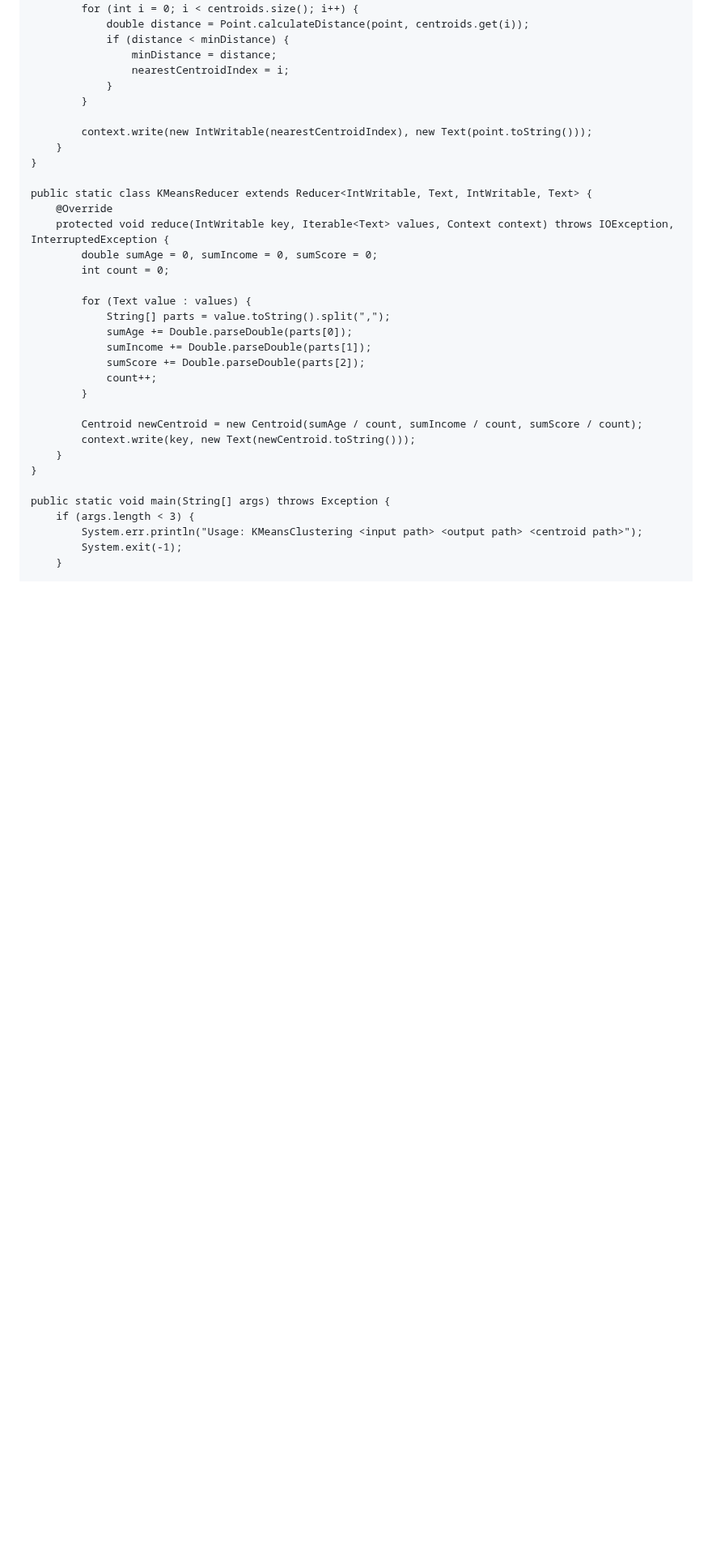
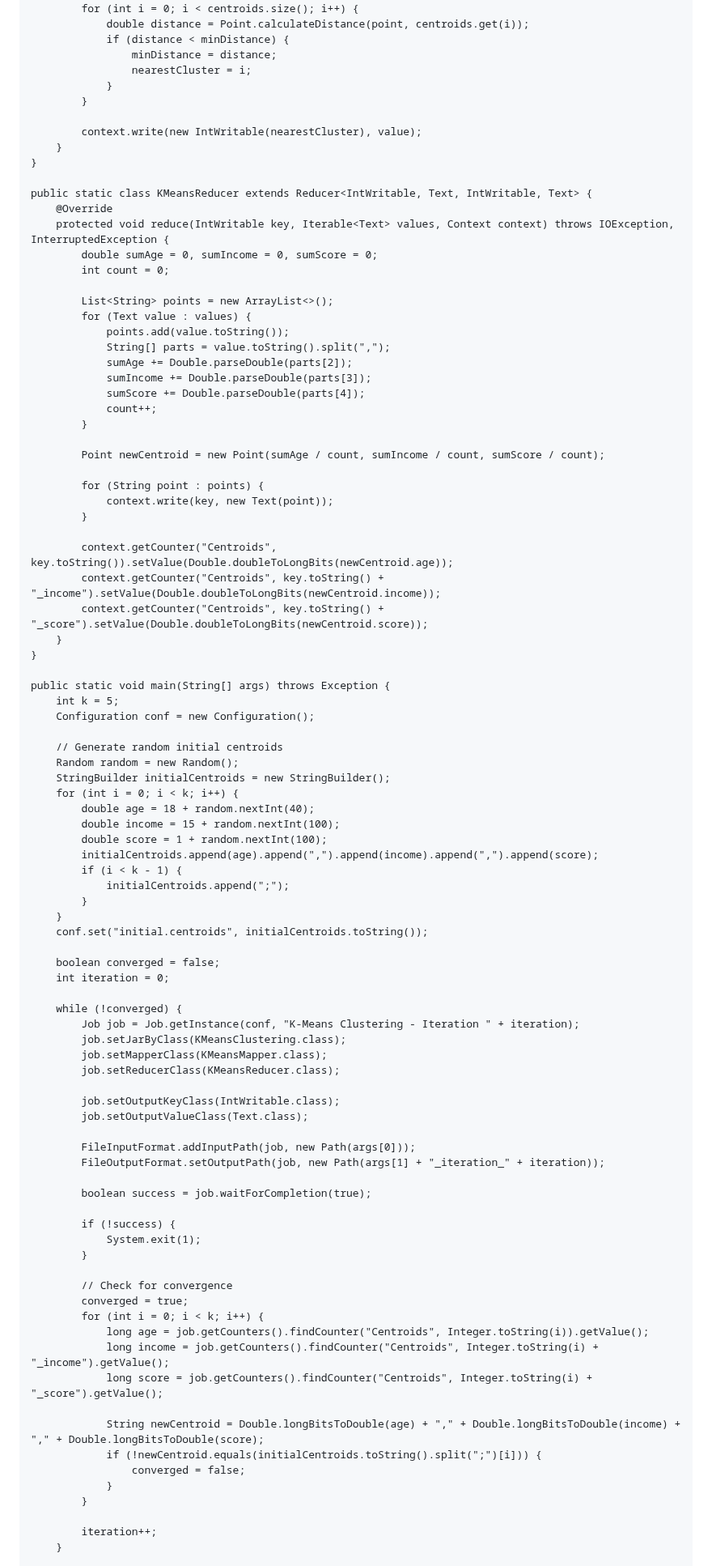
Before and after one commit to tungharu03/Dev, a Markdown page: README.md, the part around one of its changes. Shown at 81% size. GitHub-like rendering; blank space fills up the shorter version.

```diff
--- a/README.md
+++ b/README.md
@@ -523,11 +495,11 @@ public class KMeansClustering {
                 double distance = Point.calculateDistance(point, centroids.get(i));
                 if (distance < minDistance) {
                     minDistance = distance;
-                    nearestCentroidIndex = i;
+                    nearestCluster = i;
                 }
             }
 
-            context.write(new IntWritable(nearestCentroidIndex), new Text(point.toString()));
+            context.write(new IntWritable(nearestCluster), value);
         }
     }
 
@@ -537,22 +509,80 @@ public class KMeansClustering {
             double sumAge = 0, sumIncome = 0, sumScore = 0;
             int count = 0;
 
+            List<String> points = new ArrayList<>();
             for (Text value : values) {
+                points.add(value.toString());
                 String[] parts = value.toString().split(",");
-                sumAge += Double.parseDouble(parts[0]);
-                sumIncome += Double.parseDouble(parts[1]);
-                sumScore += Double.parseDouble(parts[2]);
+                sumAge += Double.parseDouble(parts[2]);
+                sumIncome += Double.parseDouble(parts[3]);
+                sumScore += Double.parseDouble(parts[4]);
                 count++;
             }
 
-            Centroid newCentroid = new Centroid(sumAge / count, sumIncome / count, sumScore / count);
-            context.write(key, new Text(newCentroid.toString()));
+            Point newCentroid = new Point(sumAge / count, sumIncome / count, sumScore / count);
+
+            for (String point : points) {
+                context.write(key, new Text(point));
+            }
+
+            context.getCounter("Centroids", key.toString()).setValue(Double.doubleToLongBits(newCentroid.age));
+            context.getCounter("Centroids", key.toString() + "_income").setValue(Double.doubleToLongBits(newCentroid.income));
+            context.getCounter("Centroids", key.toString() + "_score").setValue(Double.doubleToLongBits(newCentroid.score));
         }
     }
 
     public static void main(String[] args) throws Exception {
-        if (args.length < 3) {
-            System.err.println("Usage: KMeansClustering <input path> <output path> <centroid path>");
-            System.exit(-1);
+        int k = 5;
+        Configuration conf = new Configuration();
+
+        // Generate random initial centroids
+        Random random = new Random();
+        StringBuilder initialCentroids = new StringBuilder();
+        for (int i = 0; i < k; i++) {
+            double age = 18 + random.nextInt(40);
+            double income = 15 + random.nextInt(100);
+            double score = 1 + random.nextInt(100);
+            initialCentroids.append(age).append(",").append(income).append(",").append(score);
+            if (i < k - 1) {
+                initialCentroids.append(";");
+            }
+        }
+        conf.set("initial.centroids", initialCentroids.toString());
+
+        boolean converged = false;
+        int iteration = 0;
+
+        while (!converged) {
+            Job job = Job.getInstance(conf, "K-Means Clustering - Iteration " + iteration);
+            job.setJarByClass(KMeansClustering.class);
+            job.setMapperClass(KMeansMapper.class);
+            job.setReducerClass(KMeansReducer.class);
+
+            job.setOutputKeyClass(IntWritable.class);
+            job.setOutputValueClass(Text.class);
+
+            FileInputFormat.addInputPath(job, new Path(args[0]));
+            FileOutputFormat.setOutputPath(job, new Path(args[1] + "_iteration_" + iteration));
+
+            boolean success = job.waitForCompletion(true);
+
+            if (!success) {
+                System.exit(1);
+            }
+
+            // Check for convergence
+            converged = true;
+            for (int i = 0; i < k; i++) {
+                long age = job.getCounters().findCounter("Centroids", Integer.toString(i)).getValue();
+                long income = job.getCounters().findCounter("Centroids", Integer.toString(i) + "_income").getValue();
+                long score = job.getCounters().findCounter("Centroids", Integer.toString(i) + "_score").getValue();
+
+                String newCentroid = Double.longBitsToDouble(age) + "," + Double.longBitsToDouble(income) + "," + Double.longBitsToDouble(score);
+                if (!newCentroid.equals(initialCentroids.toString().split(";")[i])) {
+                    converged = false;
+                }
+            }
+
+            iteration++;
         }
 
```
Also changed, not shown: other parts of README.md (+29 -72 lines).
